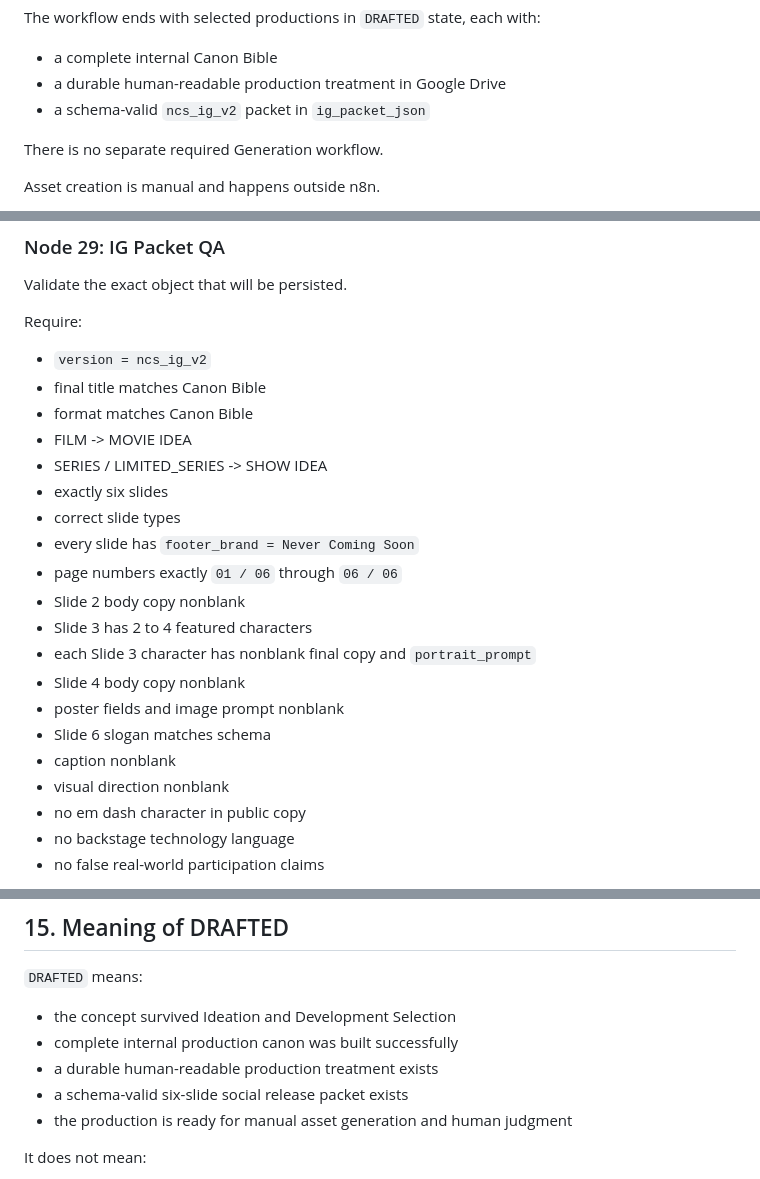
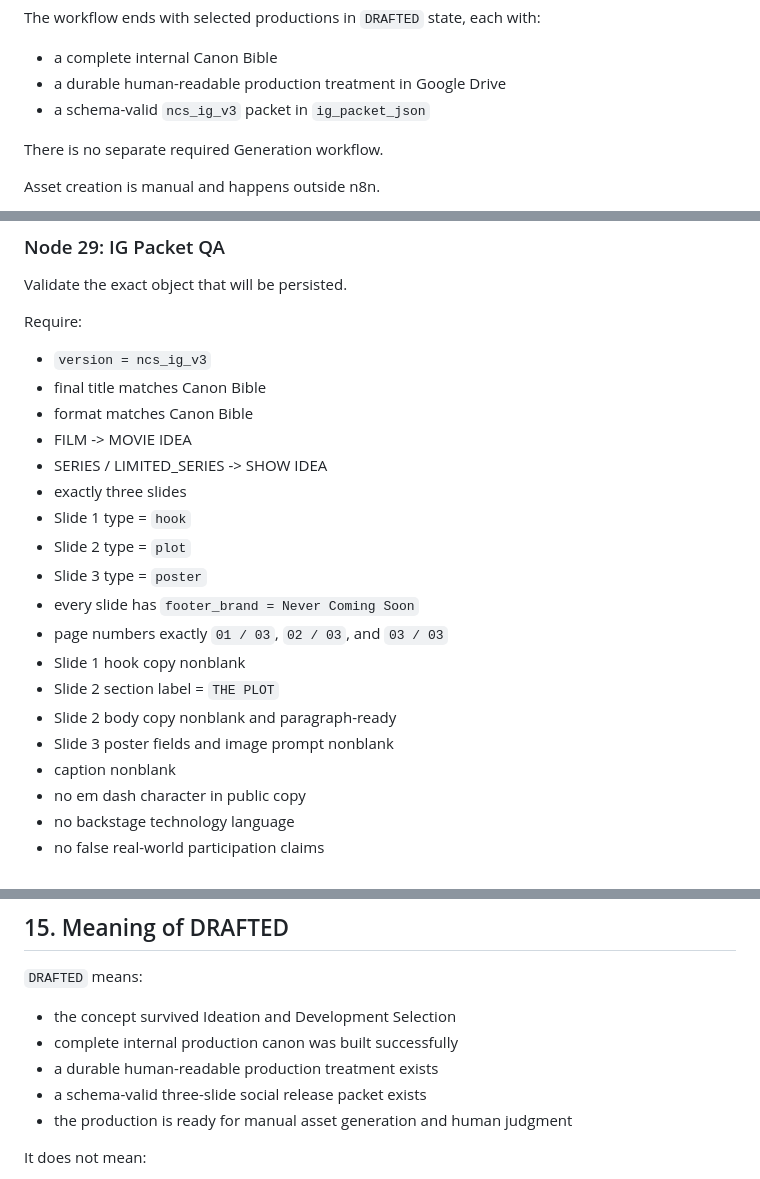
Before and after one commit to jolthevc/never-coming-soon, a Markdown page: WorkflowSpecs/ideation-workflow-v1.md, 3 parts joined by grey strips. Rendered like a GitHub page.

Commit message:
Align unified workflow with three-slide IG v3

```diff
--- a/WorkflowSpecs/ideation-workflow-v1.md
+++ b/WorkflowSpecs/ideation-workflow-v1.md
@@ -19,7 +19,7 @@ The workflow ends with selected productions in `DRAFTED` state, each with:
 
 - a complete internal Canon Bible
 - a durable human-readable production treatment in Google Drive
-- a schema-valid `ncs_ig_v2` packet in `ig_packet_json`
+- a schema-valid `ncs_ig_v3` packet in `ig_packet_json`
 
 There is no separate required Generation workflow.
 
@@ -581,23 +581,22 @@ Validate the exact object that will be persisted.
 
 Require:
 
-- `version = ncs_ig_v2`
+- `version = ncs_ig_v3`
 - final title matches Canon Bible
 - format matches Canon Bible
 - FILM -> MOVIE IDEA
 - SERIES / LIMITED_SERIES -> SHOW IDEA
-- exactly six slides
-- correct slide types
+- exactly three slides
+- Slide 1 type = `hook`
+- Slide 2 type = `plot`
+- Slide 3 type = `poster`
 - every slide has `footer_brand = Never Coming Soon`
-- page numbers exactly `01 / 06` through `06 / 06`
-- Slide 2 body copy nonblank
-- Slide 3 has 2 to 4 featured characters
-- each Slide 3 character has nonblank final copy and `portrait_prompt`
-- Slide 4 body copy nonblank
-- poster fields and image prompt nonblank
-- Slide 6 slogan matches schema
+- page numbers exactly `01 / 03`, `02 / 03`, and `03 / 03`
+- Slide 1 hook copy nonblank
+- Slide 2 section label = `THE PLOT`
+- Slide 2 body copy nonblank and paragraph-ready
+- Slide 3 poster fields and image prompt nonblank
 - caption nonblank
-- visual direction nonblank
 - no em dash character in public copy
 - no backstage technology language
 - no false real-world participation claims
@@ -644,7 +643,7 @@ Do not overwrite source Ideation fields with final-production choices.
 - the concept survived Ideation and Development Selection
 - complete internal production canon was built successfully
 - a durable human-readable production treatment exists
-- a schema-valid six-slide social release packet exists
+- a schema-valid three-slide social release packet exists
 - the production is ready for manual asset generation and human judgment
 
 It does not mean:
```
